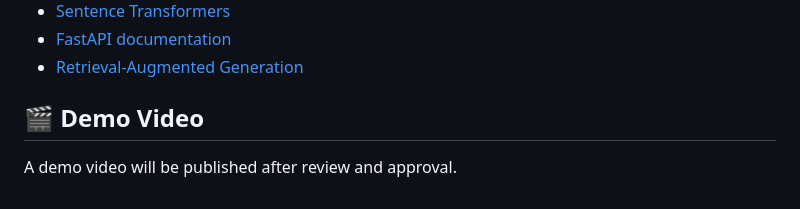
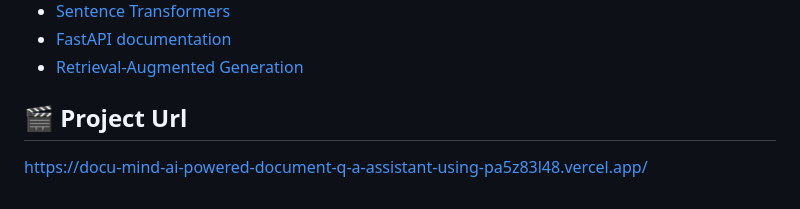
Before and after one commit to Sofia2200031904/DocuMind-AI-Powered-Document-Q-A-Assistant-using-RAG, a Markdown page: README.md, the part around the change. Drawn GitHub-style.

```diff
--- a/README.md
+++ b/README.md
@@ -249,6 +249,5 @@ Streaming answers, persistent server-side chat history, document deletion and ve
 - [FastAPI documentation](https://fastapi.tiangolo.com/)
 - [Retrieval-Augmented Generation](https://arxiv.org/abs/2005.11401)
 
-## 🎬 Demo Video
-
-A demo video will be published after review and approval.
+## 🎬 Project Url
+[https://docu-mind-ai-powered-document-q-a-assistant-using-pa5z83l48.vercel.app/](https://docu-mind-ai-powered-document-q-a-assistant-using-pa5z83l48.vercel.app/)
```
